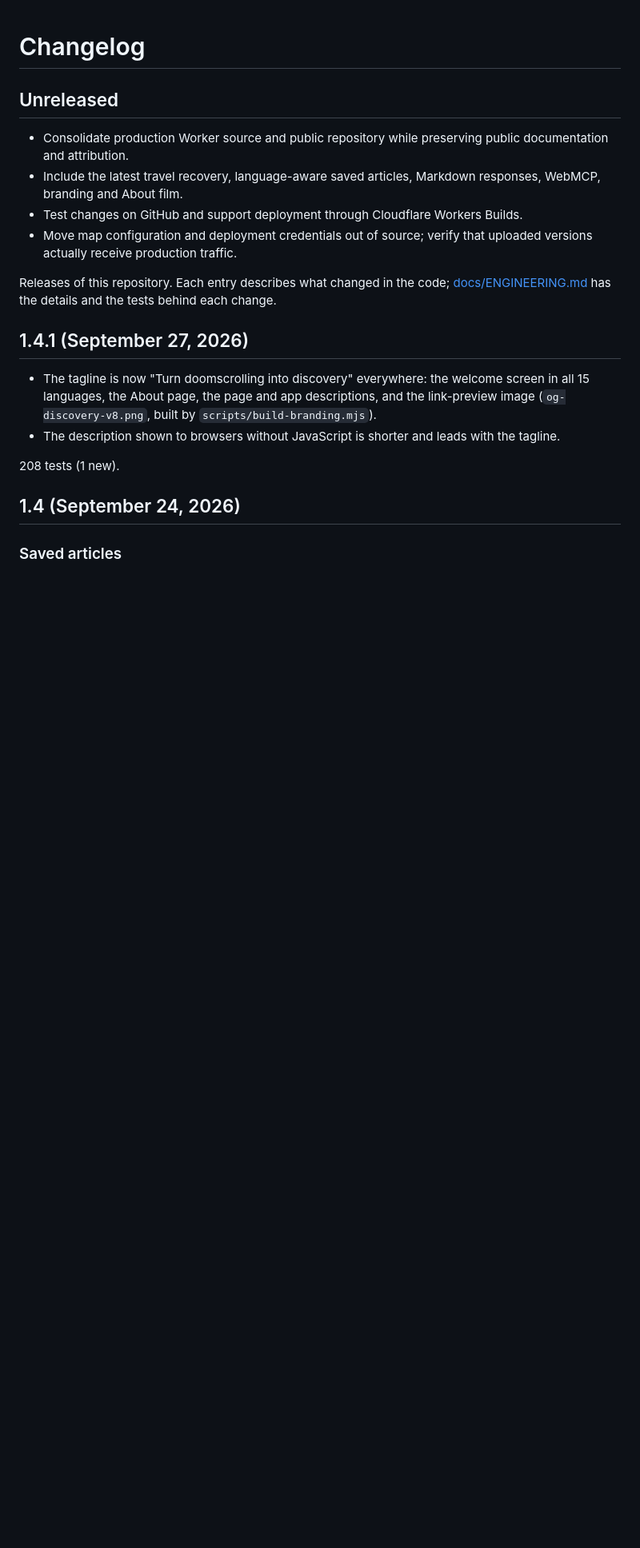
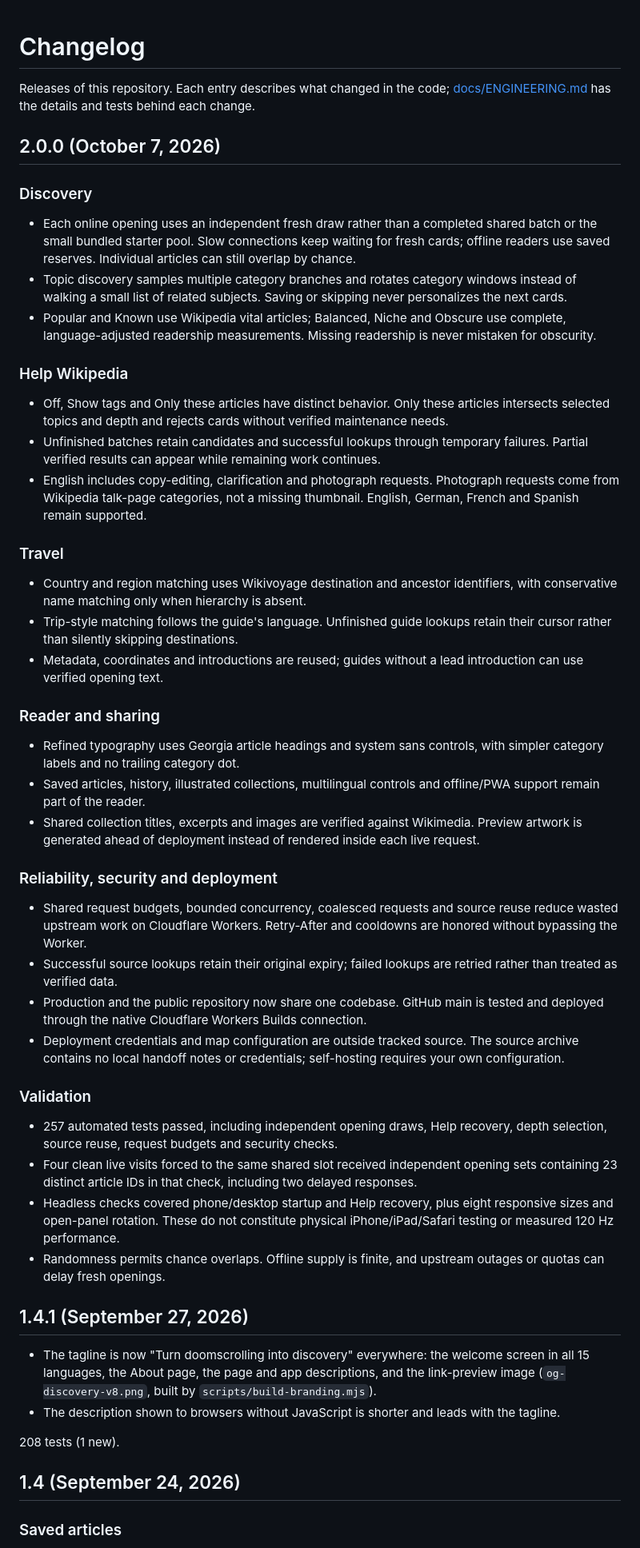
Before and after one commit to Golps/WikiScroll, a Markdown page: CHANGELOG.md, the part around the change. Shown at 80% size. GitHub-like rendering; blank space fills up the shorter version.

Commit message:
Document WikiScroll 2.0 discovery, Help and backend improvements

```diff
--- a/CHANGELOG.md
+++ b/CHANGELOG.md
@@ -1,14 +1,46 @@
 # Changelog
 
-## Unreleased
+Releases of this repository. Each entry describes what changed in the code; [docs/ENGINEERING.md](docs/ENGINEERING.md#known-issues) has the details and tests behind each change.
 
-- Consolidate production Worker source and public repository while preserving public documentation and attribution.
-- Include the latest travel recovery, language-aware saved articles, Markdown responses, WebMCP, branding and About film.
-- Test changes on GitHub and support deployment through Cloudflare Workers Builds.
-- Move map configuration and deployment credentials out of source; verify that uploaded versions actually receive production traffic.
+## 2.0.0 (October 7, 2026)
 
+### Discovery
 
-Releases of this repository. Each entry describes what changed in the code; [docs/ENGINEERING.md](docs/ENGINEERING.md#known-issues) has the details and the tests behind each change.
+- Each online opening uses an independent fresh draw rather than a completed shared batch or the small bundled starter pool. Slow connections keep waiting for fresh cards; offline readers use saved reserves. Individual articles can still overlap by chance.
+- Topic discovery samples multiple category branches and rotates category windows instead of walking a small list of related subjects. Saving or skipping never personalizes the next cards.
+- Popular and Known use Wikipedia vital articles; Balanced, Niche and Obscure use complete, language-adjusted readership measurements. Missing readership is never mistaken for obscurity.
+
+### Help Wikipedia
+
+- Off, Show tags and Only these articles have distinct behavior. Only these articles intersects selected topics and depth and rejects cards without verified maintenance needs.
+- Unfinished batches retain candidates and successful lookups through temporary failures. Partial verified results can appear while remaining work continues.
+- English includes copy-editing, clarification and photograph requests. Photograph requests come from Wikipedia talk-page categories, not a missing thumbnail. English, German, French and Spanish remain supported.
+
+### Travel
+
+- Country and region matching uses Wikivoyage destination and ancestor identifiers, with conservative name matching only when hierarchy is absent.
+- Trip-style matching follows the guide's language. Unfinished guide lookups retain their cursor rather than silently skipping destinations.
+- Metadata, coordinates and introductions are reused; guides without a lead introduction can use verified opening text.
+
+### Reader and sharing
+
+- Refined typography uses Georgia article headings and system sans controls, with simpler category labels and no trailing category dot.
+- Saved articles, history, illustrated collections, multilingual controls and offline/PWA support remain part of the reader.
+- Shared collection titles, excerpts and images are verified against Wikimedia. Preview artwork is generated ahead of deployment instead of rendered inside each live request.
+
+### Reliability, security and deployment
+
+- Shared request budgets, bounded concurrency, coalesced requests and source reuse reduce wasted upstream work on Cloudflare Workers. Retry-After and cooldowns are honored without bypassing the Worker.
+- Successful source lookups retain their original expiry; failed lookups are retried rather than treated as verified data.
+- Production and the public repository now share one codebase. GitHub main is tested and deployed through the native Cloudflare Workers Builds connection.
+- Deployment credentials and map configuration are outside tracked source. The source archive contains no local handoff notes or credentials; self-hosting requires your own configuration.
+
+### Validation
+
+- 257 automated tests passed, including independent opening draws, Help recovery, depth selection, source reuse, request budgets and security checks.
+- Four clean live visits forced to the same shared slot received independent opening sets containing 23 distinct article IDs in that check, including two delayed responses.
+- Headless checks covered phone/desktop startup and Help recovery, plus eight responsive sizes and open-panel rotation. These do not constitute physical iPhone/iPad/Safari testing or measured 120 Hz performance.
+- Randomness permits chance overlaps. Offline supply is finite, and upstream outages or quotas can delay fresh openings.
 
 ## 1.4.1 (September 27, 2026)
 
```
